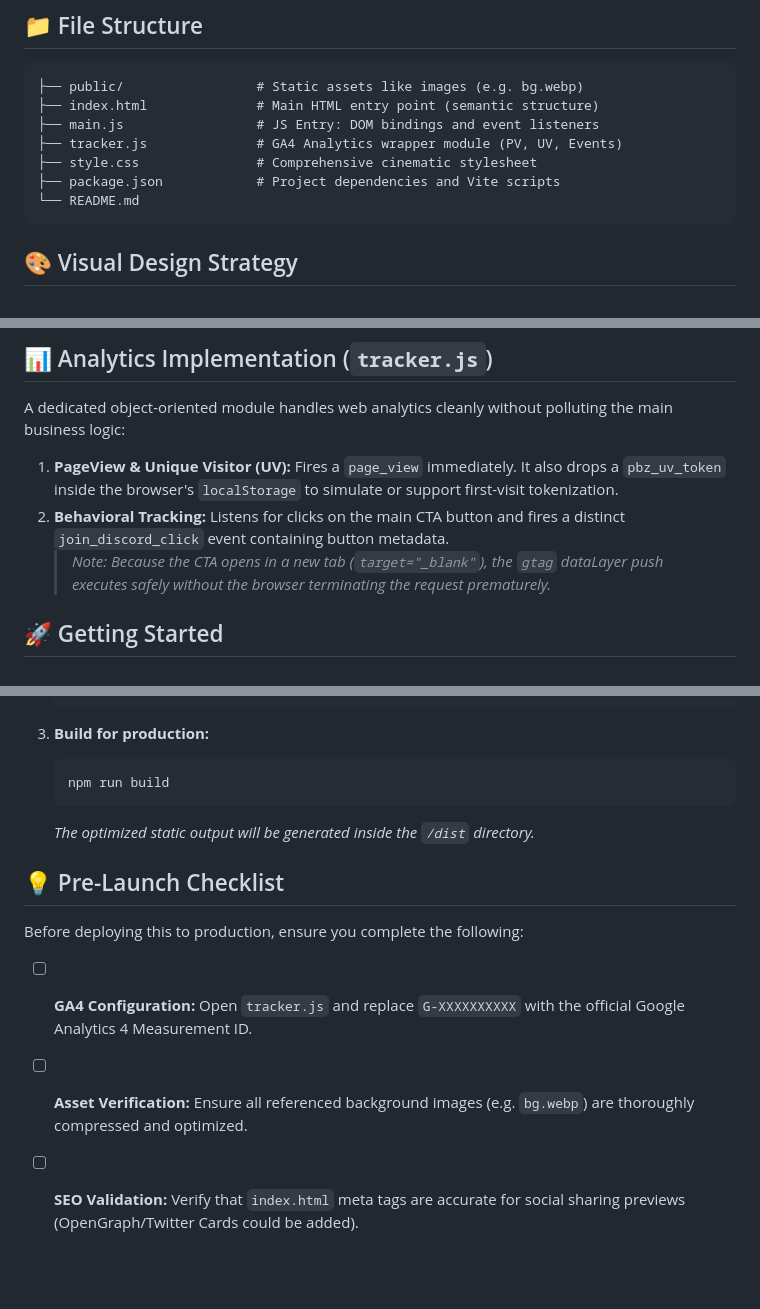
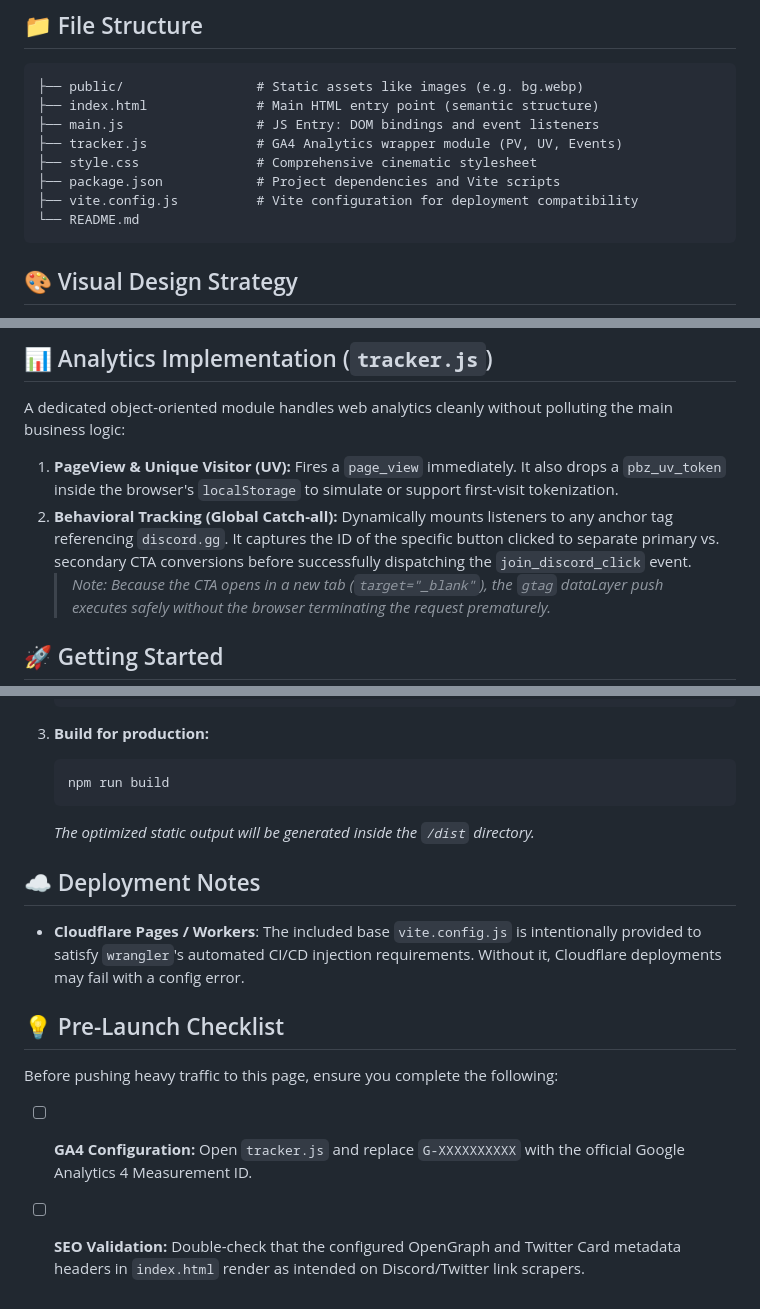
Before and after one commit to stillchen1/pbz_landing_page, a Markdown page: README.md, 3 parts joined by grey strips. Drawn GitHub-style; blank space fills up the shorter version.

Commit message:
chore: adjust readme file

````diff
--- a/README.md
+++ b/README.md
@@ -20,6 +20,7 @@ Built with an emphasis on performance, extreme visual fidelity, and robust user
 ├── tracker.js              # GA4 Analytics wrapper module (PV, UV, Events)
 ├── style.css               # Comprehensive cinematic stylesheet
 ├── package.json            # Project dependencies and Vite scripts
+├── vite.config.js          # Vite configuration for deployment compatibility
 └── README.md
 ```
 
@@ -35,7 +36,7 @@ Instead of relying on heavy raster graphics, the project utilizes native CSS pro
 
 A dedicated object-oriented module handles web analytics cleanly without polluting the main business logic:
 1. **PageView & Unique Visitor (UV):** Fires a `page_view` immediately. It also drops a `pbz_uv_token` inside the browser's `localStorage` to simulate or support first-visit tokenization.
-2. **Behavioral Tracking:** Listens for clicks on the main CTA button and fires a distinct `join_discord_click` event containing button metadata.
+2. **Behavioral Tracking (Global Catch-all):** Dynamically mounts listeners to any anchor tag referencing `discord.gg`. It captures the ID of the specific button clicked to separate primary vs. secondary CTA conversions before successfully dispatching the `join_discord_click` event.
    > *Note: Because the CTA opens in a new tab (`target="_blank"`), the `gtag` dataLayer push executes safely without the browser terminating the request prematurely.*
 
 ## 🚀 Getting Started
@@ -61,9 +62,12 @@ A dedicated object-oriented module handles web analytics cleanly without polluti
    ```
    *The optimized static output will be generated inside the `/dist` directory.*
 
+## ☁️ Deployment Notes
+
+- **Cloudflare Pages / Workers**: The included base `vite.config.js` is intentionally provided to satisfy `wrangler`'s automated CI/CD injection requirements. Without it, Cloudflare deployments may fail with a config error.
+
 ## 💡 Pre-Launch Checklist
 
-Before deploying this to production, ensure you complete the following:
+Before pushing heavy traffic to this page, ensure you complete the following:
 - [ ] **GA4 Configuration:** Open `tracker.js` and replace `G-XXXXXXXXXX` with the official Google Analytics 4 Measurement ID.
-- [ ] **Asset Verification:** Ensure all referenced background images (e.g. `bg.webp`) are thoroughly compressed and optimized.
-- [ ] **SEO Validation:** Verify that `index.html` meta tags are accurate for social sharing previews (OpenGraph/Twitter Cards could be added).
+- [ ] **SEO Validation:** Double-check that the configured OpenGraph and Twitter Card metadata headers in `index.html` render as intended on Discord/Twitter link scrapers.
````
